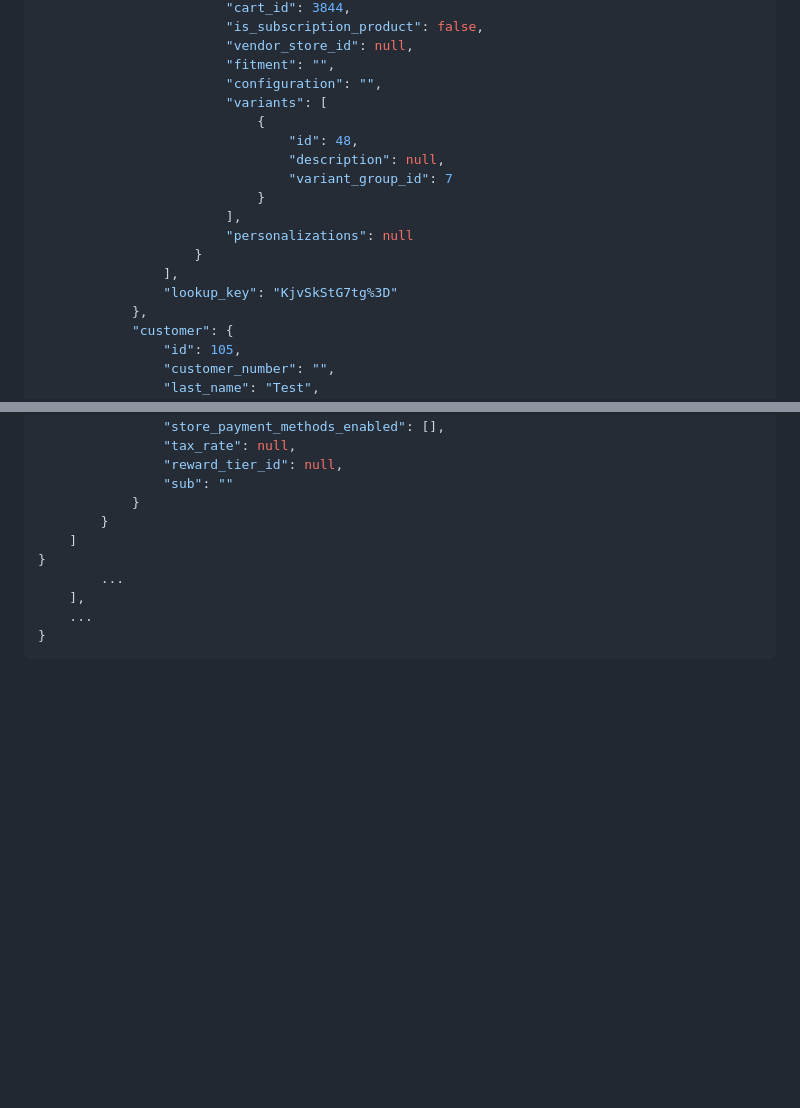
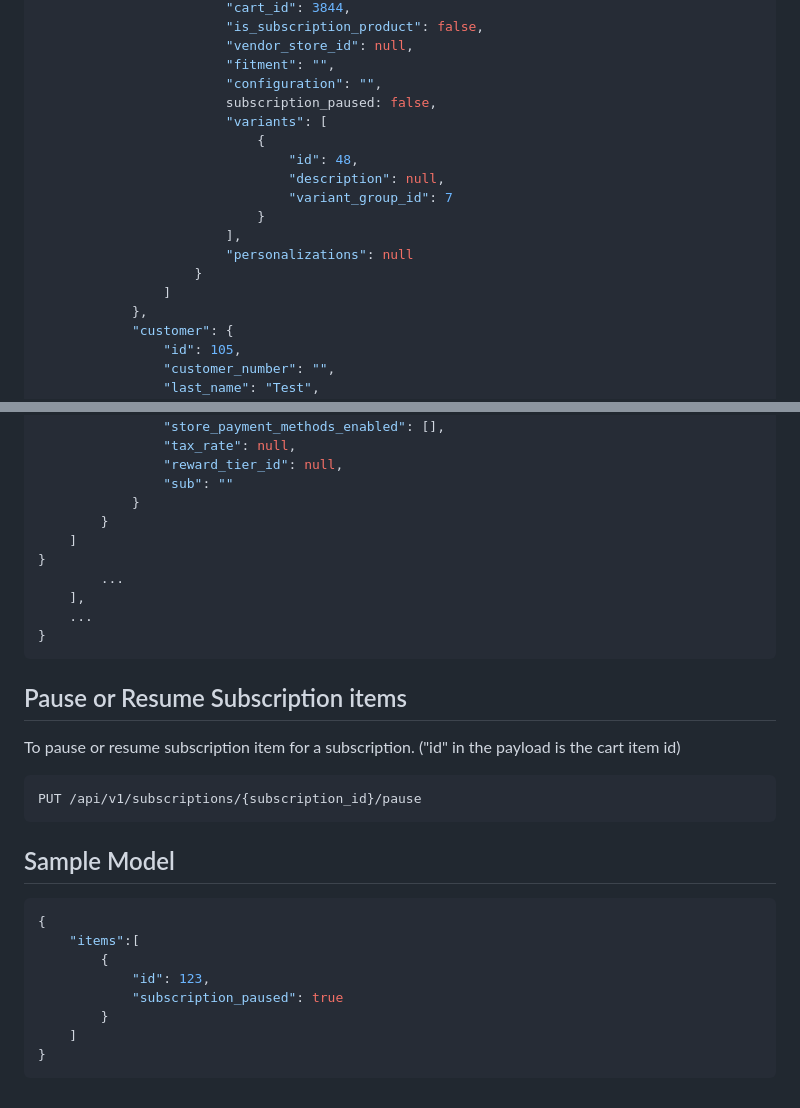
Before and after one commit to AmeriCommerce/rest-api, a Markdown page: docs/resources/subscriptions.md, 2 parts joined by grey strips. GitHub-like rendering; blank space fills up the shorter version.

Commit message:
add subscription paused resume

````diff
--- a/docs/resources/subscriptions.md
+++ b/docs/resources/subscriptions.md
@@ -125,6 +125,7 @@ GET /api/v1/subscriptions?includelookups=1
                         "vendor_store_id": null,
                         "fitment": "",
                         "configuration": "",
+                        subscription_paused: false,
                         "variants": [
                             {
                                 "id": 48,
@@ -134,8 +135,7 @@ GET /api/v1/subscriptions?includelookups=1
                         ],
                         "personalizations": null
                     }
-                ],
-                "lookup_key": "KjvSkStG7tg%3D"
+                ]
             },
             "customer": {
                 "id": 105,
@@ -180,3 +180,26 @@ GET /api/v1/subscriptions?includelookups=1
 	...
 }
 ```
+
+Pause or Resume Subscription items
+--------------------
+
+To pause or resume subscription item for a subscription. ("id" in the payload is the cart item id)
+
+```Shell
+PUT /api/v1/subscriptions/{subscription_id}/pause
+```
+
+Sample Model
+------------
+
+```json
+{
+	"items":[
+		{
+			"id": 123,
+			"subscription_paused": true
+		}
+	]
+}
+```
````
